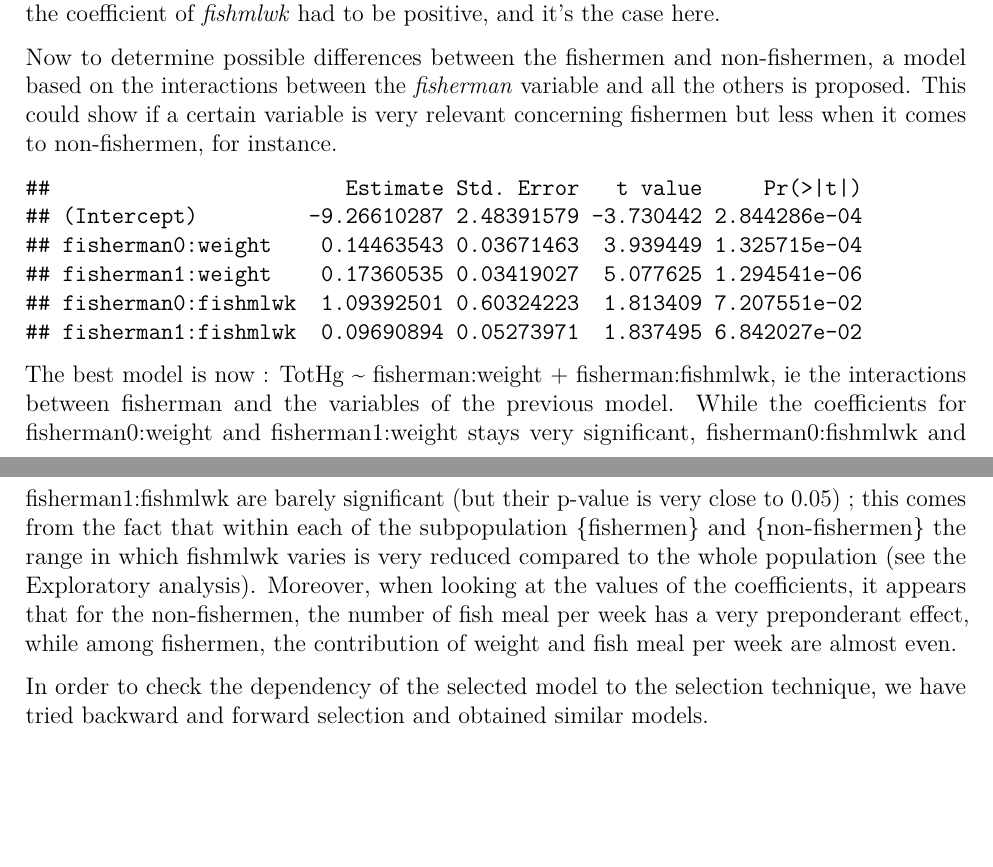
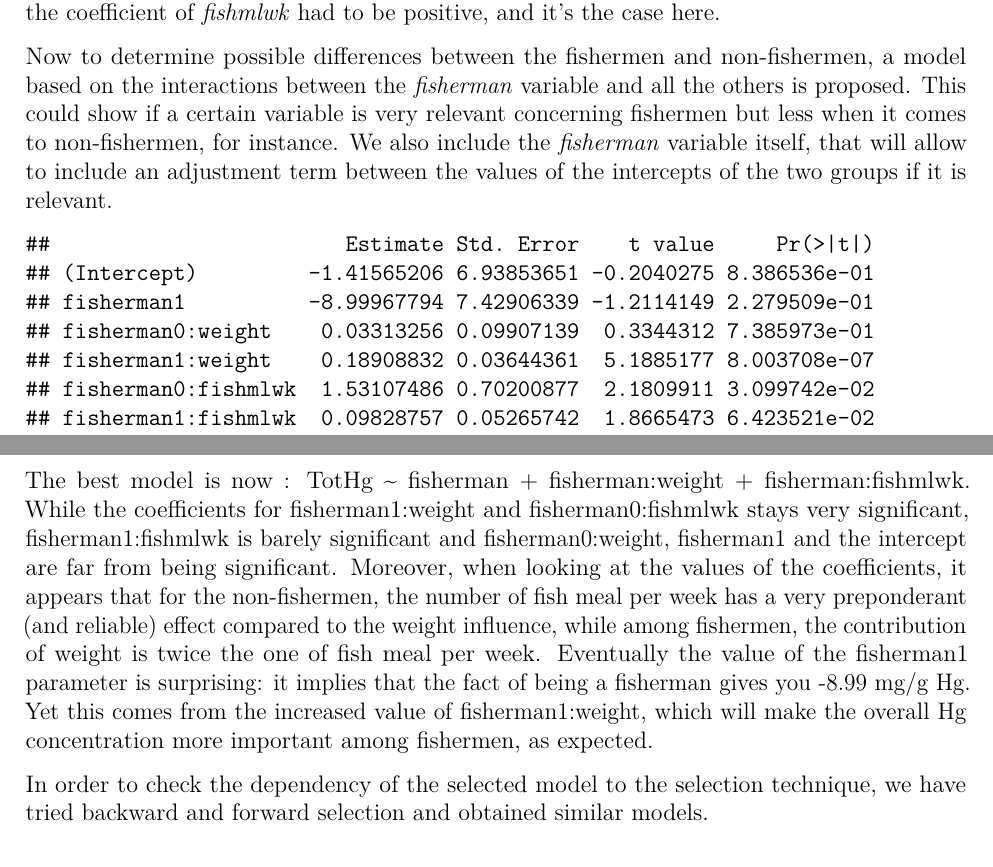
Before and after one commit to LucileVG/applied_biostatistics, a LaTeX document (Project_1/Report.tex): two parts of pages 2 and 3 of 6, joined at a grey line, cut so that both start at the same text, the shorter picture padded with empty space. Compiled offline with pdfLaTeX.

Commit message:
merge conflicts

```diff
--- a/Project_1/Report.tex
+++ b/Project_1/Report.tex
@@ -88,7 +88,7 @@
 \usepackage{fancyhdr}
 \usepackage{wrapfig}
 \pagestyle{fancy}
-\fancyhead[LE,RO]{Christen, Goffeney, Vermeil, Vigué}
+\fancyhead[LE,RO]{Christen, Goffeney, Vermeil, Vigu?f©}
 
 \begin{document}
 \maketitle
@@ -194,30 +194,35 @@ Now to determine possible differences between the fishermen and
 non-fishermen, a model based on the interactions between the
 \emph{fisherman} variable and all the others is proposed. This could
 show if a certain variable is very relevant concerning fishermen but
-less when it comes to non-fishermen, for instance.
+less when it comes to non-fishermen, for instance. We also include the
+\emph{fisherman} variable itself, that will allow to include an
+adjustment term between the values of the intercepts of the two groups
+if it is relevant.
 
 \begin{verbatim}
-##                        Estimate Std. Error   t value     Pr(>|t|)
-## (Intercept)         -9.26610287 2.48391579 -3.730442 2.844286e-04
-## fisherman0:weight    0.14463543 0.03671463  3.939449 1.325715e-04
-## fisherman1:weight    0.17360535 0.03419027  5.077625 1.294541e-06
-## fisherman0:fishmlwk  1.09392501 0.60324223  1.813409 7.207551e-02
-## fisherman1:fishmlwk  0.09690894 0.05273971  1.837495 6.842027e-02
+##                        Estimate Std. Error    t value     Pr(>|t|)
+## (Intercept)         -1.41565206 6.93853651 -0.2040275 8.386536e-01
+## fisherman1          -8.99967794 7.42906339 -1.2114149 2.279509e-01
+## fisherman0:weight    0.03313256 0.09907139  0.3344312 7.385973e-01
+## fisherman1:weight    0.18908832 0.03644361  5.1885177 8.003708e-07
+## fisherman0:fishmlwk  1.53107486 0.70200877  2.1809911 3.099742e-02
+## fisherman1:fishmlwk  0.09828757 0.05265742  1.8665473 6.423521e-02
 \end{verbatim}
 
-The best model is now : TotHg \textasciitilde{} fisherman:weight +
-fisherman:fishmlwk, ie the interactions between fisherman and the
-variables of the previous model. While the coefficients for
-fisherman0:weight and fisherman1:weight stays very significant,
-fisherman0:fishmlwk and fisherman1:fishmlwk are barely significant (but
-their p-value is very close to 0.05) ; this comes from the fact that
-within each of the subpopulation \{fishermen\} and \{non-fishermen\} the
-range in which fishmlwk varies is very reduced compared to the whole
-population (see the Exploratory analysis). Moreover, when looking at the
-values of the coefficients, it appears that for the non-fishermen, the
-number of fish meal per week has a very preponderant effect, while among
-fishermen, the contribution of weight and fish meal per week are almost
-even.
+The best model is now : TotHg \textasciitilde{} fisherman +
+fisherman:weight + fisherman:fishmlwk. While the coefficients for
+fisherman1:weight and fisherman0:fishmlwk stays very significant,
+fisherman1:fishmlwk is barely significant and fisherman0:weight,
+fisherman1 and the intercept are far from being significant. Moreover,
+when looking at the values of the coefficients, it appears that for the
+non-fishermen, the number of fish meal per week has a very preponderant
+(and reliable) effect compared to the weight influence, while among
+fishermen, the contribution of weight is twice the one of fish meal per
+week. Eventually the value of the fisherman1 parameter is surprising: it
+implies that the fact of being a fisherman gives you -8.99 mg/g Hg. Yet
+this comes from the increased value of fisherman1:weight, which will
+make the overall Hg concentration more important among fishermen, as
+expected.
 
 In order to check the dependency of the selected model to the selection
 technique, we have tried backward and forward selection and obtained
```
Also changed, not shown: Project_1/Report.pdf, Project_1/Report_files/figure-latex/unnamed-chunk-16-1.pdf, Project_1/Report_files/figure-latex/unnamed-chunk-4-1.pdf, Project_1/Report_files/figure-latex/unnamed-chunk-7-1.pdf, Project_1/Report_files/figure-latex/unnamed-chunk-7-2.pdf, Project_1/Report_files/figure-latex/unnamed-chunk-7-3.pdf, Project_1/Report.tex (10 more changed lines), 3 other files.
